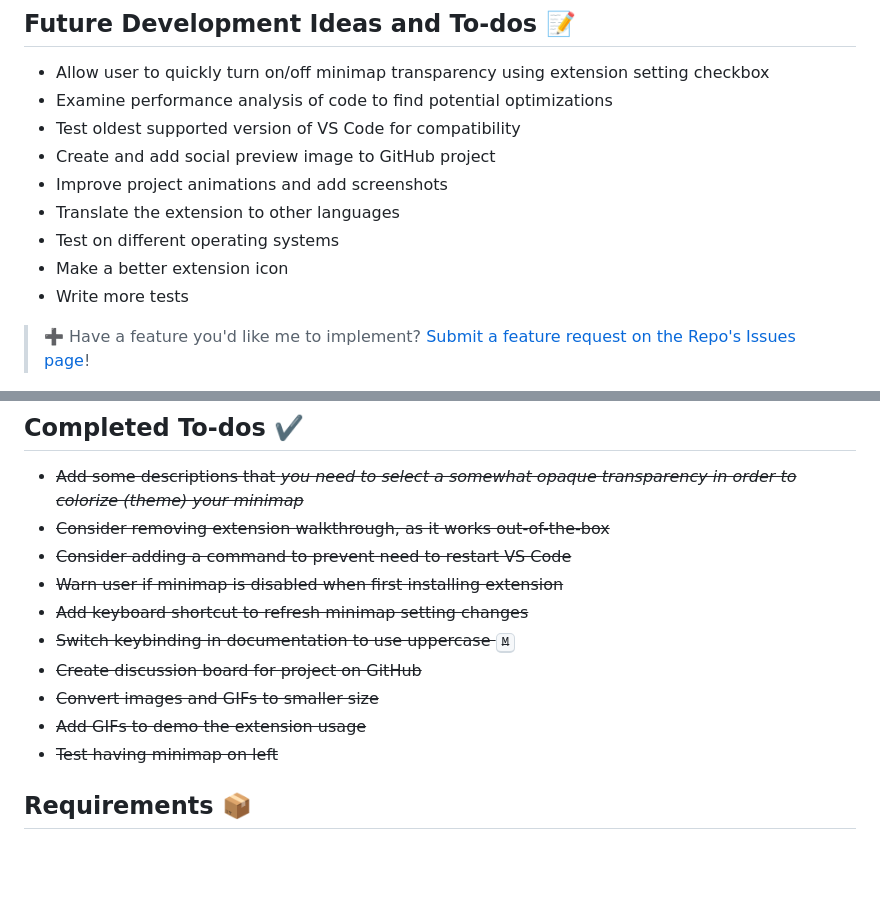
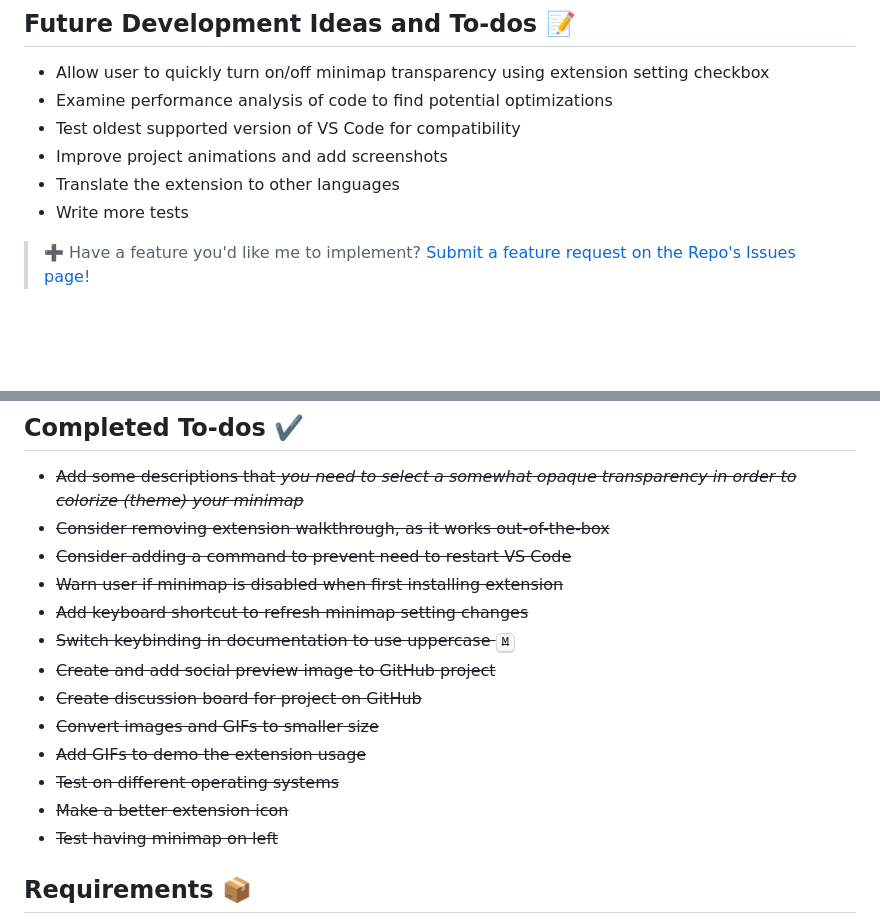
Before and after one commit to BenRogersWPG/VSCode-Transparent-Minimap, a Markdown page: README.md, 2 parts joined by grey strips. Drawn GitHub-style; blank space fills up the shorter version.

```diff
--- a/README.md
+++ b/README.md
@@ -46,11 +46,8 @@ Enable the extension to change the minimap to be transparent.
 - Allow user to quickly turn on/off minimap transparency using extension setting checkbox
 - Examine performance analysis of code to find potential optimizations
 - Test oldest supported version of VS Code for compatibility
-- Create and add social preview image to GitHub project
 - Improve project animations and add screenshots
 - Translate the extension to other languages
-- Test on different operating systems
-- Make a better extension icon
 - Write more tests
 
 > ➕ Have a feature you'd like me to implement? [Submit a feature request on the Repo's Issues page](https://github.com/BenRogersWPG/VSCode-Transparent-Minimap/issues)!
@@ -63,9 +60,12 @@ Enable the extension to change the minimap to be transparent.
 - ~~Warn user if minimap is disabled when first installing extension~~
 - ~~Add keyboard shortcut to refresh minimap setting changes~~
 - ~~Switch keybinding in documentation to use uppercase <kbd>M</kbd>~~
+- ~~Create and add social preview image to GitHub project~~
 - ~~Create discussion board for project on GitHub~~
 - ~~Convert images and GIFs to smaller size~~
 - ~~Add GIFs to demo the extension usage~~
+- ~~Test on different operating systems~~
+- ~~Make a better extension icon~~
 - ~~Test having minimap on left~~
 
 ## Requirements 📦
```
Also changed, not shown: CHANGELOG.md (+9 -0 lines), images/Transparent-Minimap-Social-Preview.png (added), images/icon.png, 3 other files.
